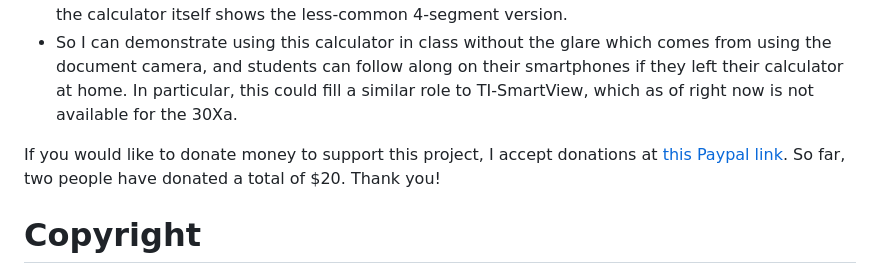
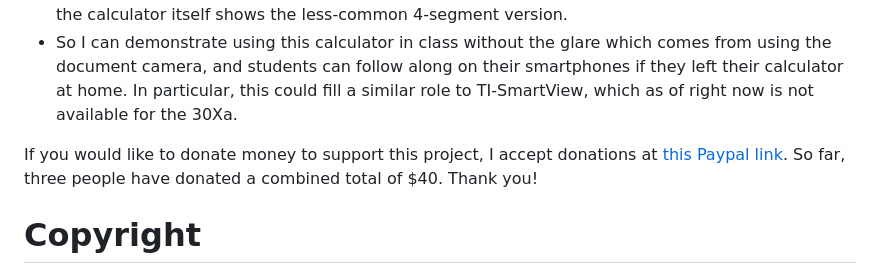
Before and after one commit to AldenMB/calculator_emulator, a Markdown page: README.md, the part around the change. Rendered like a GitHub page.

Commit message:
another donation

```diff
--- a/README.md
+++ b/README.md
@@ -10,7 +10,7 @@ This page is dedicated to my favorite handheld calculator, the TI-30Xa. I made i
  - To see if I really understand how my calculator works. I have already learned a few things, such as the limited order-of-operations the 30Xa has. Also, this may seem obvious, but I also realized for the first time that the display segments are at a five degree angle. Here is another intersting fact: if there are no open parentheses, the close-parenthesis button does the same thing as the equals key. Another amusing fact: while promotional materials display the more common 3-segment "7", the calculator itself shows the less-common 4-segment version.
  - So I can demonstrate using this calculator in class without the glare which comes from using the document camera, and students can follow along on their smartphones if they left their calculator at home. In particular, this could fill a similar role to TI-SmartView, which as of right now is not available for the 30Xa.
 
- If you would like to donate money to support this project, I accept donations at <a href="https://www.paypal.com/donate/?business=Q7QVXC4D9G9VU&no_recurring=0&item_name=I+am+developing+free+software+to+help+teachers+and+math+students.+Thank+you+very+much+for+your+support.&currency_code=USD">this Paypal link</a>. So far, two people have donated a total of $20. Thank you!
+ If you would like to donate money to support this project, I accept donations at <a href="https://www.paypal.com/donate/?business=Q7QVXC4D9G9VU&no_recurring=0&item_name=I+am+developing+free+software+to+help+teachers+and+math+students.+Thank+you+very+much+for+your+support.&currency_code=USD">this Paypal link</a>. So far, three people have donated a combined total of $40. Thank you!
 
 # Copyright
 
```
